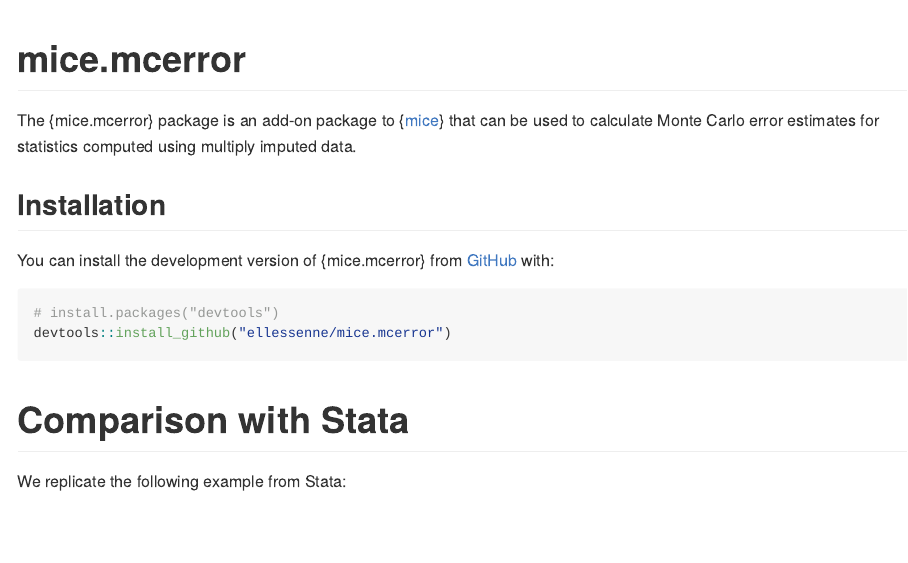
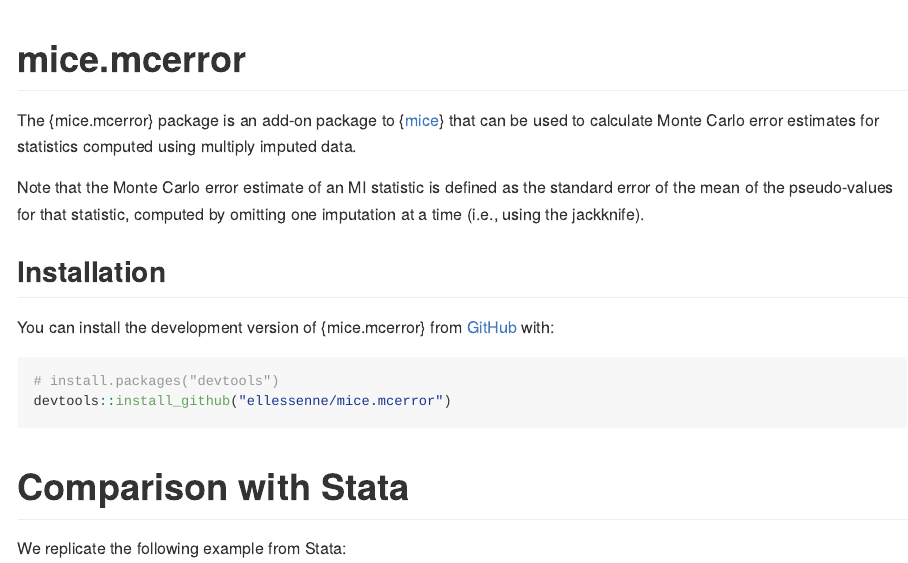
Before and after one commit to ellessenne/mice.mcerror, an R Markdown document (README.Rmd): the page in a window 1100 px wide, from its top. The pictures show the output file README.md that the author committed with the source, drawn offline in the style of GitHub.

Commit message:
Updated README

```diff
--- a/README.Rmd
+++ b/README.Rmd
@@ -19,6 +19,9 @@
 <!-- badges: end -->
 
 The {mice.mcerror} package is an add-on package to {[mice](https://CRAN.R-project.org/package=mice)} that can be used to calculate Monte Carlo error estimates for statistics computed using multiply imputed data.
+
+Note that the Monte Carlo error estimate of an MI statistic is defined as the standard error of the mean of the pseudo-values for that statistic, computed by omitting one
+imputation at a time (i.e., using the jackknife).
 
 ## Installation
 
```
Also changed, not shown: README.md.
